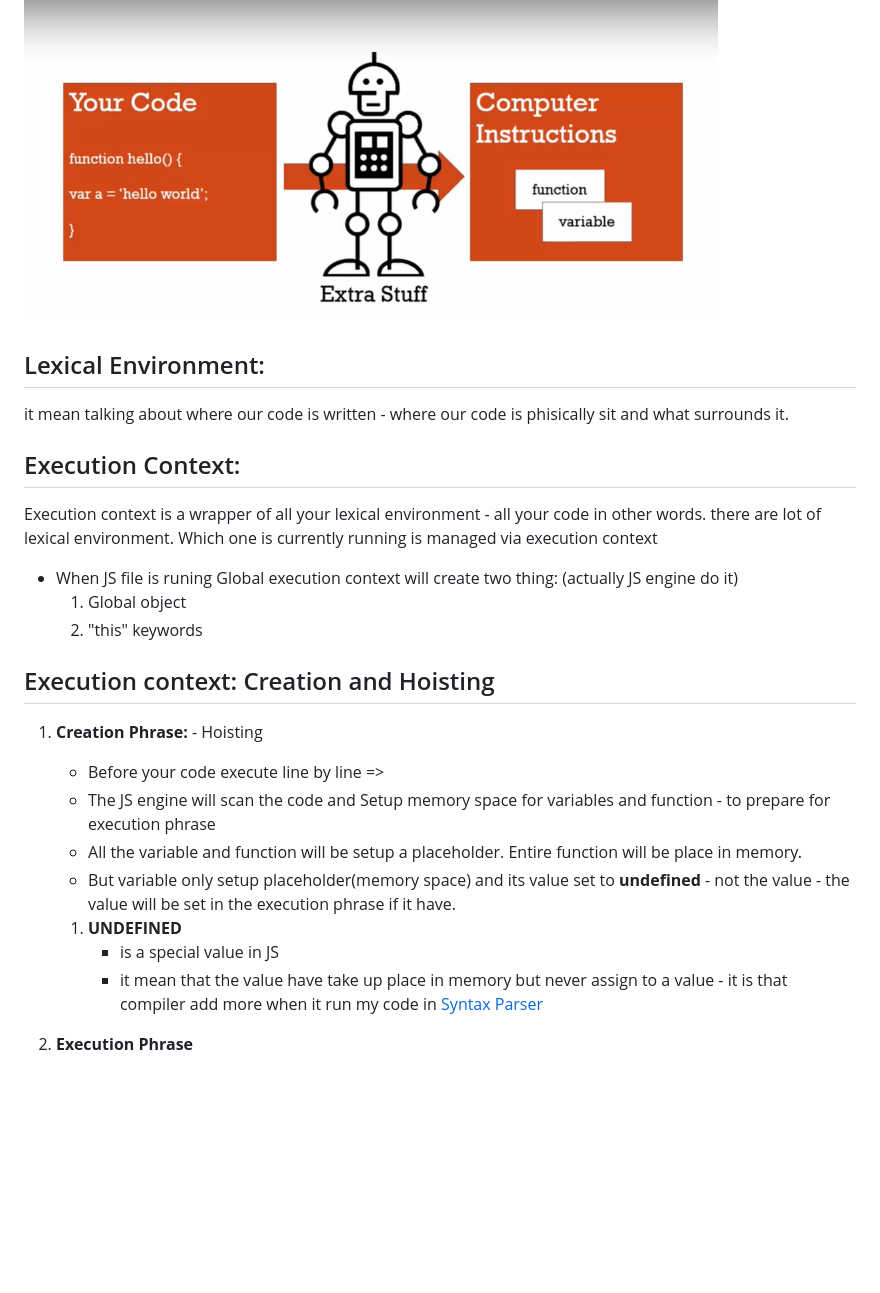
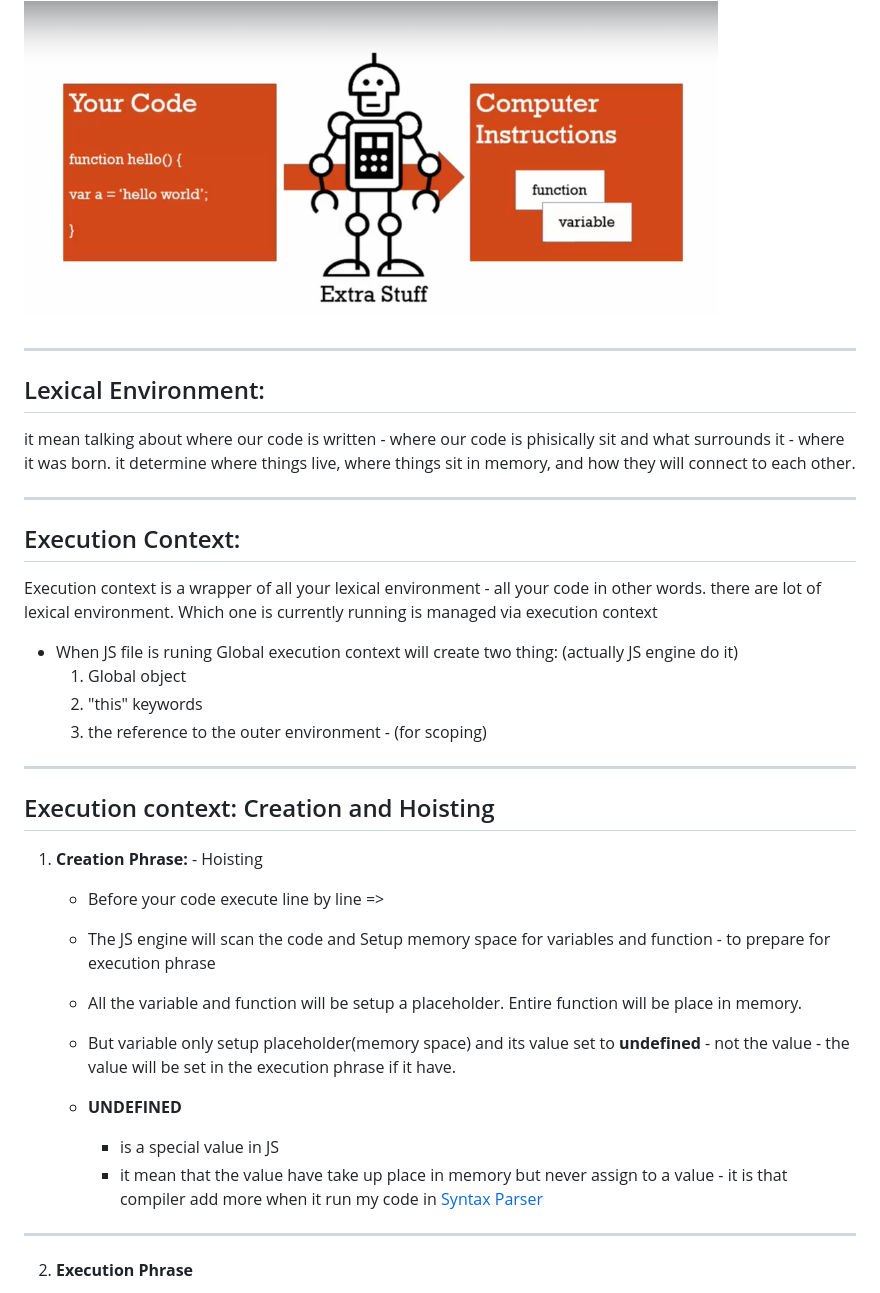
Before and after one commit to ngtn0502/javascript-note, a Markdown page: README.md, the part around the change printed below. Rendered like a GitHub page; blank space fills up the shorter version.

```diff
--- a/README.md
+++ b/README.md
@@ -21,9 +34,14 @@ We write the abstract code that allow human readable => under the hood that some
 
 <img src="./image/compiler.png" width="700">
 
+---
+
 ## Lexical Environment:
 
-it mean talking about where our code is written - where our code is phisically sit and what surrounds it.
+it mean talking about where our code is written - where our code is phisically sit and what surrounds it - where it was born.
+it determine where things live, where things sit in memory, and how they will connect to each other.
+
+---
 
 ## Execution Context:
 
@@ -33,6 +51,9 @@ there are lot of lexical environment. Which one is currently running is managed
 - When JS file is runing Global execution context will create two thing: (actually JS engine do it)
   1. Global object
   1. "this" keywords
+  1. the reference to the outer environment - (for scoping)
+
+---
 
 ## Execution context: Creation and Hoisting
 
@@ -43,9 +64,11 @@ there are lot of lexical environment. Which one is currently running is managed
     - All the variable and function will be setup a placeholder. Entire function will be place in memory.
     - But variable only setup placeholder(memory space) and its value set to **undefined** - not the value - the value will be set in the execution phrase if it have.
 
-    1. **UNDEFINED**
-       - is a special value in JS
-       - it mean that the value have take up place in memory but never assign to a value - it is that compiler add more when it run my code in [Syntax Parser](#syntax-parser)
+    - **UNDEFINED**
+      - is a special value in JS
+      - it mean that the value have take up place in memory but never assign to a value - it is that compiler add more when it run my code in [Syntax Parser](#syntax-parser)
+
+---
 
 2.  **Execution Phrase**
 
```
Also changed, not shown: other parts of README.md (+46 -6 lines), image/0.PNG (added), image/6.PNG (added), image/7.PNG (added), image/8.PNG (added), image/9.PNG (added), 1 other file.
